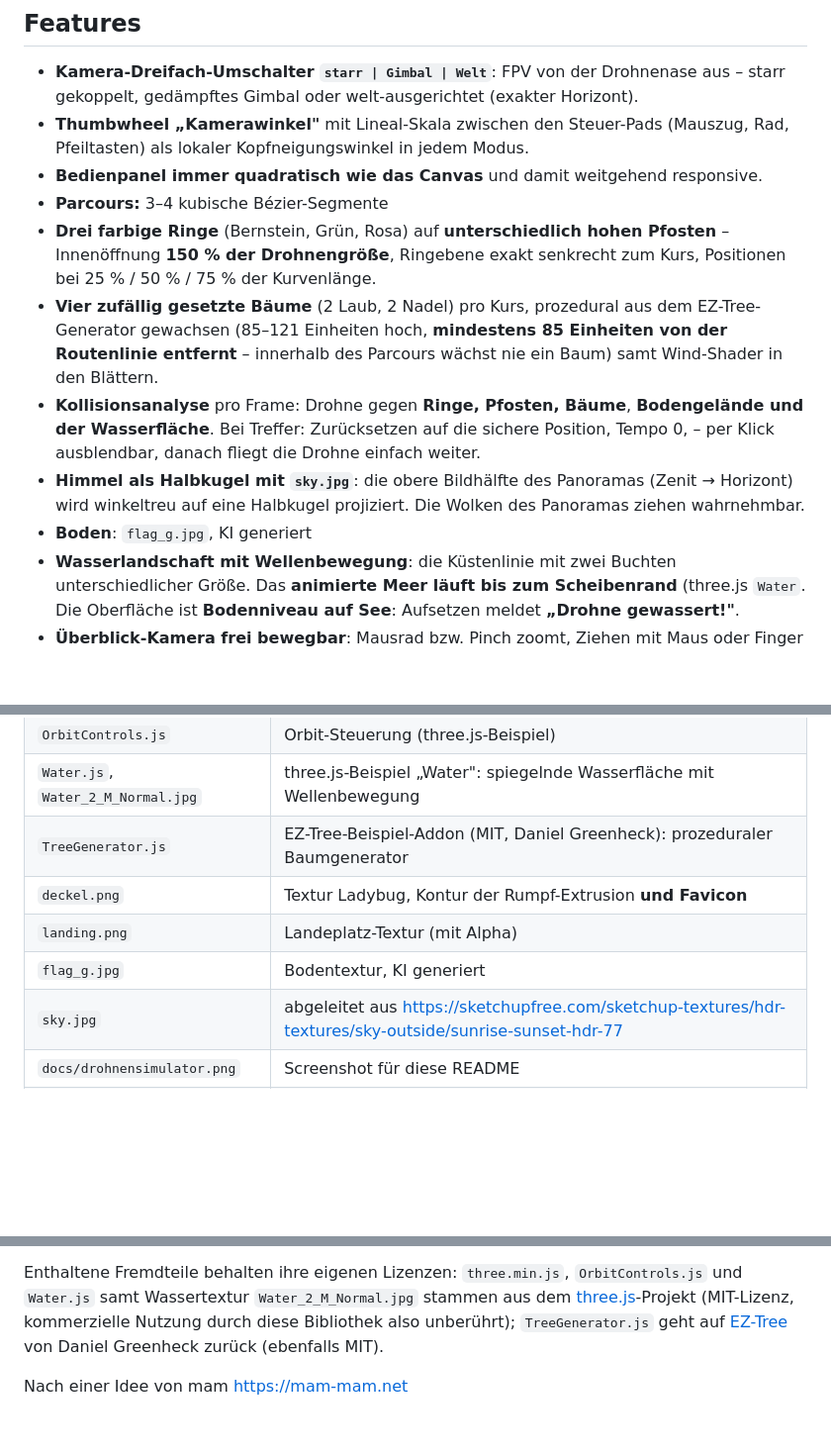
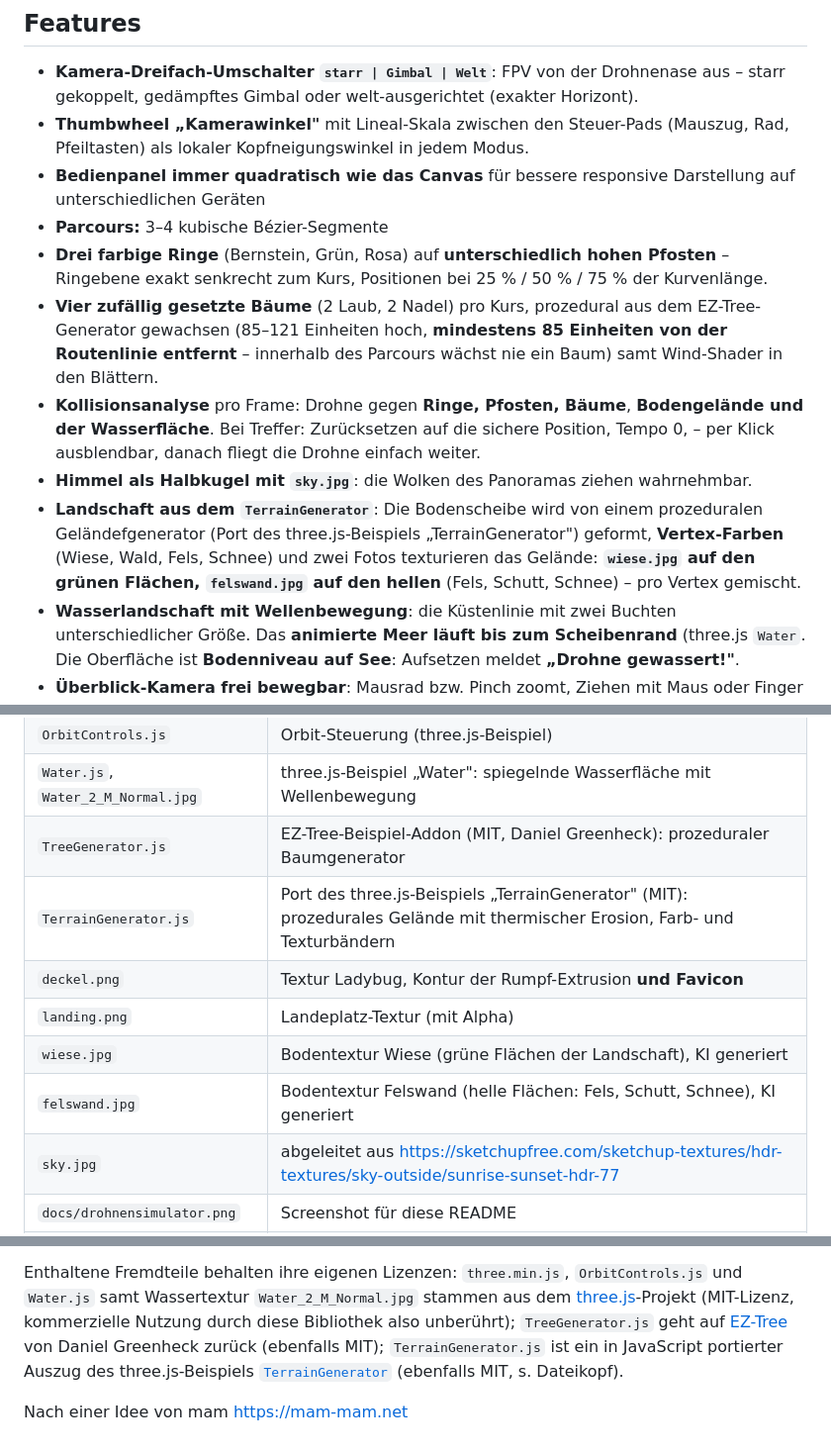
Before and after one commit to nofonbg/Drohnensimulator-Ladybug, a Markdown page: README.md, 3 parts joined by grey strips. Shown at 99% size. Rendered like a GitHub page; blank space fills up the shorter version.

```diff
--- a/README.md
+++ b/README.md
@@ -21,10 +21,10 @@ und wichtigen Drohnen- und Kameraeinstellungen Flüge geplant.
   starr gekoppelt, gedämpftes Gimbal oder welt-ausgerichtet (exakter Horizont).
 - **Thumbwheel „Kamerawinkel"** mit Lineal-Skala zwischen den Steuer-Pads
   (Mauszug, Rad, Pfeiltasten) als lokaler Kopfneigungswinkel in jedem Modus.
-- **Bedienpanel immer quadratisch wie das Canvas** und damit weitgehend responsive.
+- **Bedienpanel immer quadratisch wie das Canvas** für bessere responsive Darstellung auf unterschiedlichen Geräten
 - **Parcours:** 3–4 kubische Bézier-Segmente
 - **Drei farbige Ringe** (Bernstein, Grün, Rosa) auf **unterschiedlich hohen Pfosten** –
-  Innenöffnung **150 % der Drohnengröße**, Ringebene exakt senkrecht zum Kurs,
+  Ringebene exakt senkrecht zum Kurs,
   Positionen bei 25 % / 50 % / 75 % der Kurvenlänge.
 - **Vier zufällig gesetzte Bäume** (2 Laub, 2 Nadel) pro Kurs, prozedural aus dem
   EZ-Tree-Generator gewachsen (85–121 Einheiten hoch, **mindestens 85 Einheiten von der
@@ -33,10 +33,12 @@ und wichtigen Drohnen- und Kameraeinstellungen Flüge geplant.
 - **Kollisionsanalyse** pro Frame: Drohne gegen **Ringe, Pfosten, Bäume**, **Bodengelände und der
   Wasserfläche**. Bei Treffer: Zurücksetzen auf die sichere Position, Tempo 0, – per Klick
   ausblendbar, danach fliegt die Drohne einfach weiter.
-- **Himmel als Halbkugel mit `sky.jpg`**: die obere Bildhälfte des Panoramas
-  (Zenit → Horizont) wird winkeltreu auf eine Halbkugel projiziert. Die Wolken
-  des Panoramas ziehen wahrnehmbar.
-- **Boden**: `flag_g.jpg`, KI generiert
+- **Himmel als Halbkugel mit `sky.jpg`**: die Wolken   des Panoramas ziehen wahrnehmbar.
+- **Landschaft aus dem `TerrainGenerator`**: Die Bodenscheibe wird von einem
+  prozeduralen Geländefgenerator (Port des three.js-Beispiels „TerrainGenerator")
+  geformt, **Vertex-Farben** (Wiese, Wald, Fels, Schnee) und zwei Fotos texturieren das
+  Gelände: **`wiese.jpg` auf den grünen Flächen, `felswand.jpg` auf den hellen**
+  (Fels, Schutt, Schnee) – pro Vertex gemischt.
 - **Wasserlandschaft mit Wellenbewegung**: die Küstenlinie mit zwei Buchten
   unterschiedlicher Größe. Das **animierte Meer läuft bis
   zum Scheibenrand** (three.js `Water`. Die Oberfläche ist **Bodenniveau auf See**:
@@ -85,9 +85,11 @@ und wichtigen Drohnen- und Kameraeinstellungen Flüge geplant.
 | `OrbitControls.js` | Orbit-Steuerung (three.js-Beispiel) |
 | `Water.js`, `Water_2_M_Normal.jpg` | three.js-Beispiel „Water": spiegelnde Wasserfläche mit Wellenbewegung |
 | `TreeGenerator.js` | EZ-Tree-Beispiel-Addon (MIT, Daniel Greenheck): prozeduraler Baumgenerator |
+| `TerrainGenerator.js` | Port des three.js-Beispiels „TerrainGenerator" (MIT): prozedurales Gelände mit thermischer Erosion, Farb- und Texturbändern |
 | `deckel.png` | Textur Ladybug, Kontur der Rumpf-Extrusion **und Favicon** |
 | `landing.png` | Landeplatz-Textur (mit Alpha) |
-| `flag_g.jpg` | Bodentextur, KI generiert |
+| `wiese.jpg` | Bodentextur Wiese (grüne Flächen der Landschaft), KI generiert |
+| `felswand.jpg` | Bodentextur Felswand (helle Flächen: Fels, Schutt, Schnee), KI generiert |
 | `sky.jpg` | abgeleitet aus https://sketchupfree.com/sketchup-textures/hdr-textures/sky-outside/sunrise-sunset-hdr-77 |
 | `docs/drohnensimulator.png` | Screenshot für diese README |
 | `LICENSE` | CC BY-NC-SA 4.0 des eigenen Werks (Namensnennung, nicht-kommerziell, ShareAlike) |
@@ -118,6 +120,9 @@ Enthaltene Fremdteile behalten ihre eigenen Lizenzen: `three.min.js`,
 dem [three.js](https://threejs.org/)-Projekt (MIT-Lizenz,
 kommerzielle Nutzung durch diese Bibliothek also unberührt); `TreeGenerator.js`
 geht auf [EZ-Tree](https://github.com/dgreenheck/ez-tree) von Daniel Greenheck
-zurück (ebenfalls MIT).
+zurück (ebenfalls MIT); `TerrainGenerator.js` ist ein in JavaScript portierter
+Auszug des three.js-Beispiels
+[`TerrainGenerator`](https://github.com/mrdoob/three.js/blob/master/examples/jsm/generators/TerrainGenerator.js)
+(ebenfalls MIT, s. Dateikopf).
 
 Nach einer Idee von mam [https://mam-mam.net](https://mam-mam.net/en/javascript/three_js_drone.html)
```
Also changed, not shown: other parts of README.md (+0 -2 lines), felswand.jpg (added), flag_g.jpg (deleted), wiese.jpg (added), 4 other files.
